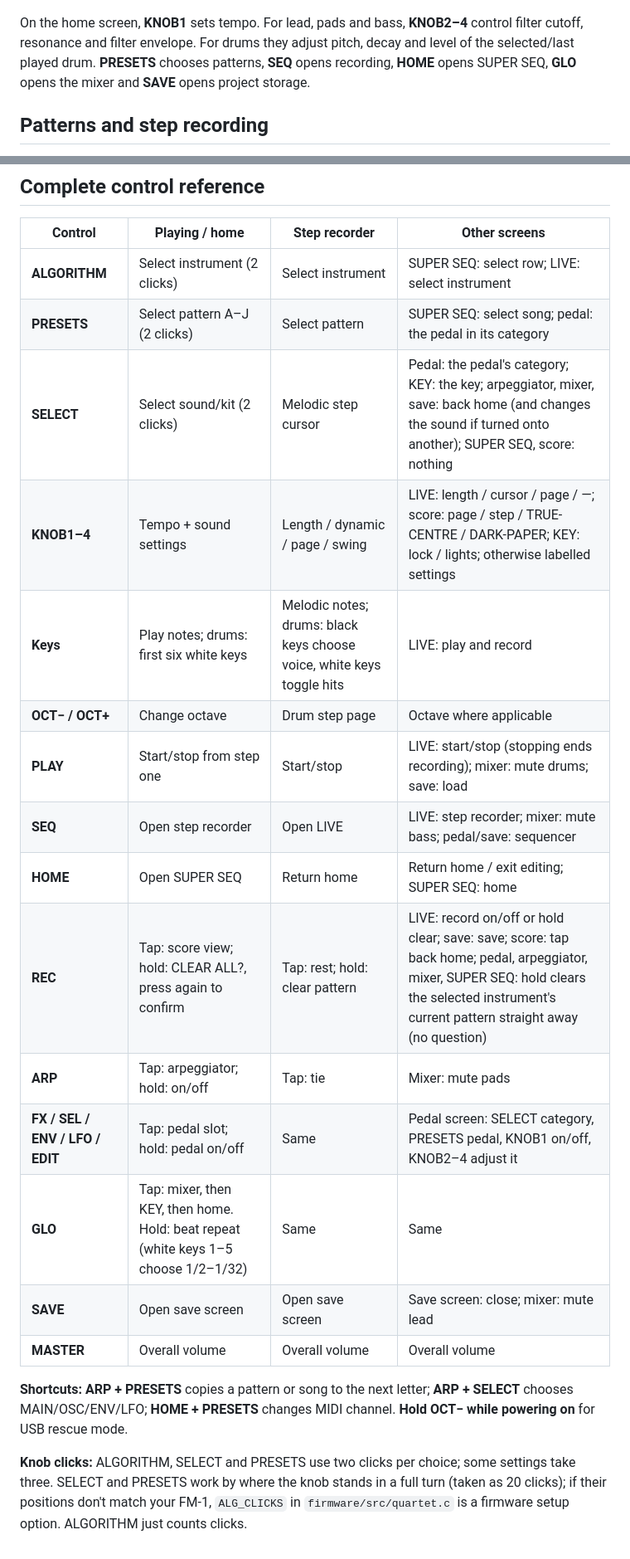
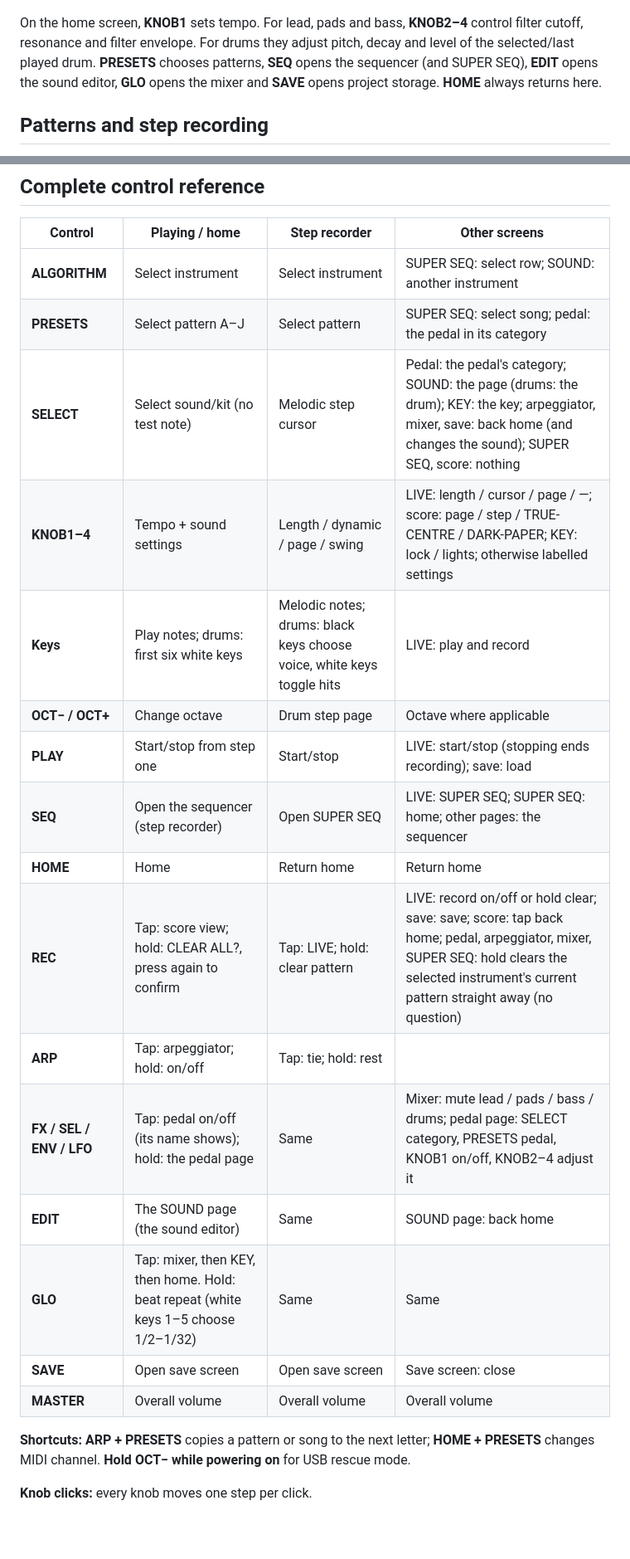
Before and after one commit to MammothCheese/quartet, a Markdown page: docs/USER_GUIDE.md, 2 parts joined by grey strips. Shown at 83% size. Drawn GitHub-style; blank space fills up the shorter version.

```diff
--- a/docs/USER_GUIDE.md
+++ b/docs/USER_GUIDE.md
@@ -17,7 +17,7 @@ The **home screen** shows the selected instrument and pattern (A–J), tempo, be
 
 ![Quartet screens](overhaul_mockup.png)
 
-On the home screen, **KNOB1** sets tempo. For lead, pads and bass, **KNOB2–4** control filter cutoff, resonance and filter envelope. For drums they adjust pitch, decay and level of the selected/last played drum. **PRESETS** chooses patterns, **SEQ** opens recording, **HOME** opens SUPER SEQ, **GLO** opens the mixer and **SAVE** opens project storage.
+On the home screen, **KNOB1** sets tempo. For lead, pads and bass, **KNOB2–4** control filter cutoff, resonance and filter envelope. For drums they adjust pitch, decay and level of the selected/last played drum. **PRESETS** chooses patterns, **SEQ** opens the sequencer (and SUPER SEQ), **EDIT** opens the sound editor, **GLO** opens the mixer and **SAVE** opens project storage. **HOME** always returns here.
 
 ## Patterns and step recording
 
@@ -189,22 +189,23 @@ To clear the current project, **hold REC on the home screen**, then confirm with
 
 | Control | Playing / home | Step recorder | Other screens |
 |---|---|---|---|
-| **ALGORITHM** | Select instrument (2 clicks) | Select instrument | SUPER SEQ: select row; LIVE: select instrument |
-| **PRESETS** | Select pattern A–J (2 clicks) | Select pattern | SUPER SEQ: select song; pedal: the pedal in its category |
-| **SELECT** | Select sound/kit (2 clicks) | Melodic step cursor | Pedal: the pedal's category; KEY: the key; arpeggiator, mixer, save: back home (and changes the sound if turned onto another); SUPER SEQ, score: nothing |
+| **ALGORITHM** | Select instrument | Select instrument | SUPER SEQ: select row; SOUND: another instrument |
+| **PRESETS** | Select pattern A–J | Select pattern | SUPER SEQ: select song; pedal: the pedal in its category |
+| **SELECT** | Select sound/kit (no test note) | Melodic step cursor | Pedal: the pedal's category; SOUND: the page (drums: the drum); KEY: the key; arpeggiator, mixer, save: back home (and changes the sound); SUPER SEQ, score: nothing |
 | **KNOB1–4** | Tempo + sound settings | Length / dynamic / page / swing | LIVE: length / cursor / page / —; score: page / step / TRUE-CENTRE / DARK-PAPER; KEY: lock / lights; otherwise labelled settings |
 | **Keys** | Play notes; drums: first six white keys | Melodic notes; drums: black keys choose voice, white keys toggle hits | LIVE: play and record |
 | **OCT− / OCT+** | Change octave | Drum step page | Octave where applicable |
-| **PLAY** | Start/stop from step one | Start/stop | LIVE: start/stop (stopping ends recording); mixer: mute drums; save: load |
-| **SEQ** | Open step recorder | Open LIVE | LIVE: step recorder; mixer: mute bass; pedal/save: sequencer |
-| **HOME** | Open SUPER SEQ | Return home | Return home / exit editing; SUPER SEQ: home |
-| **REC** | Tap: score view; hold: CLEAR ALL?, press again to confirm | Tap: rest; hold: clear pattern | LIVE: record on/off or hold clear; save: save; score: tap back home; pedal, arpeggiator, mixer, SUPER SEQ: hold clears the selected instrument's current pattern straight away (no question) |
-| **ARP** | Tap: arpeggiator; hold: on/off | Tap: tie | Mixer: mute pads |
-| **FX / SEL / ENV / LFO / EDIT** | Tap: pedal slot; hold: pedal on/off | Same | Pedal screen: SELECT category, PRESETS pedal, KNOB1 on/off, KNOB2–4 adjust it |
+| **PLAY** | Start/stop from step one | Start/stop | LIVE: start/stop (stopping ends recording); save: load |
+| **SEQ** | Open the sequencer (step recorder) | Open SUPER SEQ | LIVE: SUPER SEQ; SUPER SEQ: home; other pages: the sequencer |
+| **HOME** | Home | Return home | Return home |
+| **REC** | Tap: score view; hold: CLEAR ALL?, press again to confirm | Tap: LIVE; hold: clear pattern | LIVE: record on/off or hold clear; save: save; score: tap back home; pedal, arpeggiator, mixer, SUPER SEQ: hold clears the selected instrument's current pattern straight away (no question) |
+| **ARP** | Tap: arpeggiator; hold: on/off | Tap: tie; hold: rest | |
+| **FX / SEL / ENV / LFO** | Tap: pedal on/off (its name shows); hold: the pedal page | Same | Mixer: mute lead / pads / bass / drums; pedal page: SELECT category, PRESETS pedal, KNOB1 on/off, KNOB2–4 adjust it |
+| **EDIT** | The SOUND page (the sound editor) | Same | SOUND page: back home |
 | **GLO** | Tap: mixer, then KEY, then home. Hold: beat repeat (white keys 1–5 choose 1/2–1/32) | Same | Same |
-| **SAVE** | Open save screen | Open save screen | Save screen: close; mixer: mute lead |
+| **SAVE** | Open save screen | Open save screen | Save screen: close |
 | **MASTER** | Overall volume | Overall volume | Overall volume |
 
-**Shortcuts:** **ARP + PRESETS** copies a pattern or song to the next letter; **ARP + SELECT** chooses MAIN/OSC/ENV/LFO; **HOME + PRESETS** changes MIDI channel. **Hold OCT− while powering on** for USB rescue mode.
+**Shortcuts:** **ARP + PRESETS** copies a pattern or song to the next letter; **HOME + PRESETS** changes MIDI channel. **Hold OCT− while powering on** for USB rescue mode.
 
-**Knob clicks:** ALGORITHM, SELECT and PRESETS use two clicks per choice; some settings take three. SELECT and PRESETS work by where the knob stands in a full turn (taken as 20 clicks); if their positions don't match your FM-1, `ALG_CLICKS` in `firmware/src/quartet.c` is a firmware setup option. ALGORITHM just counts clicks.
+**Knob clicks:** every knob moves one step per click.
```
Also changed, not shown: other parts of docs/USER_GUIDE.md (+16 -16 lines), README.md (+3 -2 lines), docs/guide/editor.png (added), docs/guide/key.png, docs/guide/mixer.png, 5 other files.
